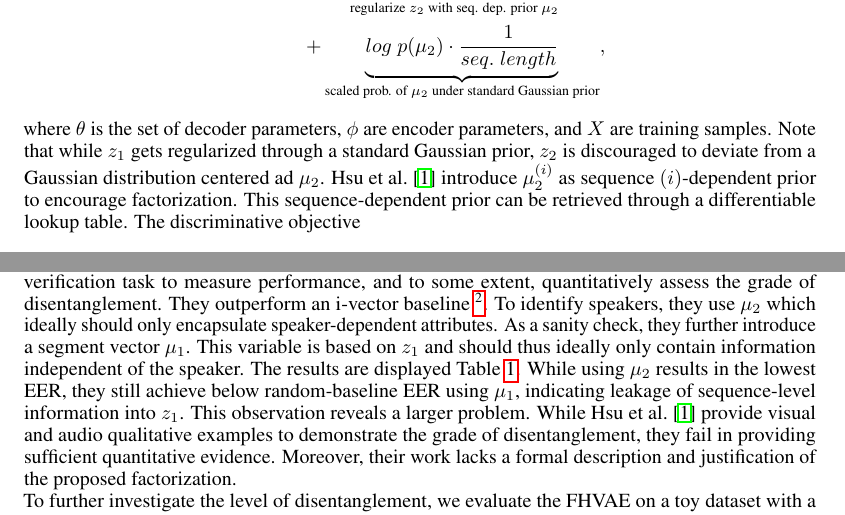
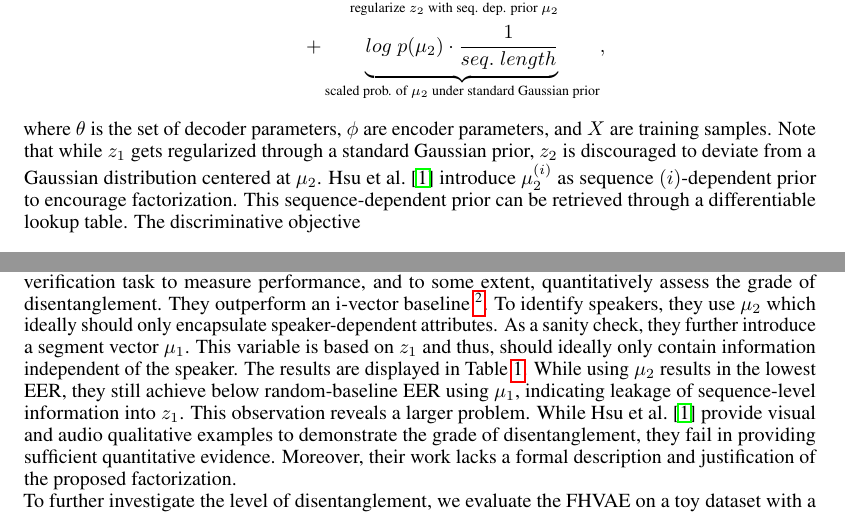
Before and after one commit to stefanwezel/SequentialVAE, a LaTeX paper (texplate/main.tex): two parts of pages 4 and 5 of 6, joined at a grey line, cut so that both start at the same text. Compiled offline with pdfLaTeX.

Commit message:
fix typos

```diff
--- a/texplate/main.tex
+++ b/texplate/main.tex
@@ -123,7 +123,7 @@ To train the FHVAE, \citet{hsu2017unsupervised} propose a segment variational lo
 -&\underbrace{D_{KL}(\mathcal{N}(\mu_{z_2}, \sigma_{z_2})||\mathcal{N}(\mu_2,0.5))}_{\text{regularize $z_2$ with seq. dep. prior $\mu_2$}}\\
 +&\underbrace{log\;p(\mu_2) \cdot \frac{1}{seq.\;length}}_{\text{scaled prob. of $\mu_2$ under standard Gaussian prior}},
 \end{align*}
-where $\theta$ is the set of decoder parameters, $\phi$ are encoder parameters, and $X$ are training samples. Note that while $z_1$ gets regularized through a standard Gaussian prior, $z_2$ is discouraged to deviate from a Gaussian distribution centered ad $\mu_2$. \citet{hsu2017unsupervised} introduce $\mu_{2}^{(i)}$ as sequence $(i)$-dependent prior to encourage factorization. This sequence-dependent prior can be retrieved through a differentiable lookup table. The discriminative objective
+where $\theta$ is the set of decoder parameters, $\phi$ are encoder parameters, and $X$ are training samples. Note that while $z_1$ gets regularized through a standard Gaussian prior, $z_2$ is discouraged to deviate from a Gaussian distribution centered at $\mu_2$. \citet{hsu2017unsupervised} introduce $\mu_{2}^{(i)}$ as sequence $(i)$-dependent prior to encourage factorization. This sequence-dependent prior can be retrieved through a differentiable lookup table. The discriminative objective
 \begin{align*}
 log\;p(sequence\;id^{(i)} | z_2^{(i,n)})& = log\;\frac{p(\mu_{z_2}^{(i,n)}|\mu_2^{(i)})}{\sum^{n}_{j=1}	p(\mu_{z_2}^{(i,n)}|\mu_2^{(j)})}
 \end{align*}
@@ -146,7 +146,7 @@ as discriminative segment variational lower bound, where hyperparameter $\alpha$
 
 
 \section*{Discussion and Future Work}
-\citet{hsu2017unsupervised} evaluate the FHVAE on different tasks. They propose an unsupervised speaker verification task to measure performance, and to some extent, quantitatively assess the grade of disentanglement. They outperform an i-vector baseline \footnote{According to \citet{hsu2017unsupervised}, i-vector is used in state-of-the-art speaker verification approaches. It is a low dimensional subspace of a Gaussian mixture universal background model which ideally only contains speaker information.}. To identify speakers, they use $\mu_2$ which ideally should only encapsulate speaker-dependent attributes. As a sanity check, they further introduce a segment vector $\mu_1$. This variable is based on $z_1$ and should thus ideally only contain information independent of the speaker. The results are displayed Table~\ref{tab:eer}.
+\citet{hsu2017unsupervised} evaluate the FHVAE on different tasks. They propose an unsupervised speaker verification task to measure performance, and to some extent, quantitatively assess the grade of disentanglement. They outperform an i-vector baseline \footnote{According to \citet{hsu2017unsupervised}, i-vector is used in state-of-the-art speaker verification approaches. It is a low dimensional subspace of a Gaussian mixture universal background model which ideally only contains speaker information.}. To identify speakers, they use $\mu_2$ which ideally should only encapsulate speaker-dependent attributes. As a sanity check, they further introduce a segment vector $\mu_1$. This variable is based on $z_1$ and thus, should ideally only contain information independent of the speaker. The results are displayed in Table~\ref{tab:eer}.
 \begin{table}[t]
 	\caption{Comparison of speaker verification equal error rate (EER) on the TIMIT test set.}
 	\centering
```
Also changed, not shown: texplate/main.pdf, texplate/main.tex (2 more changed lines).
